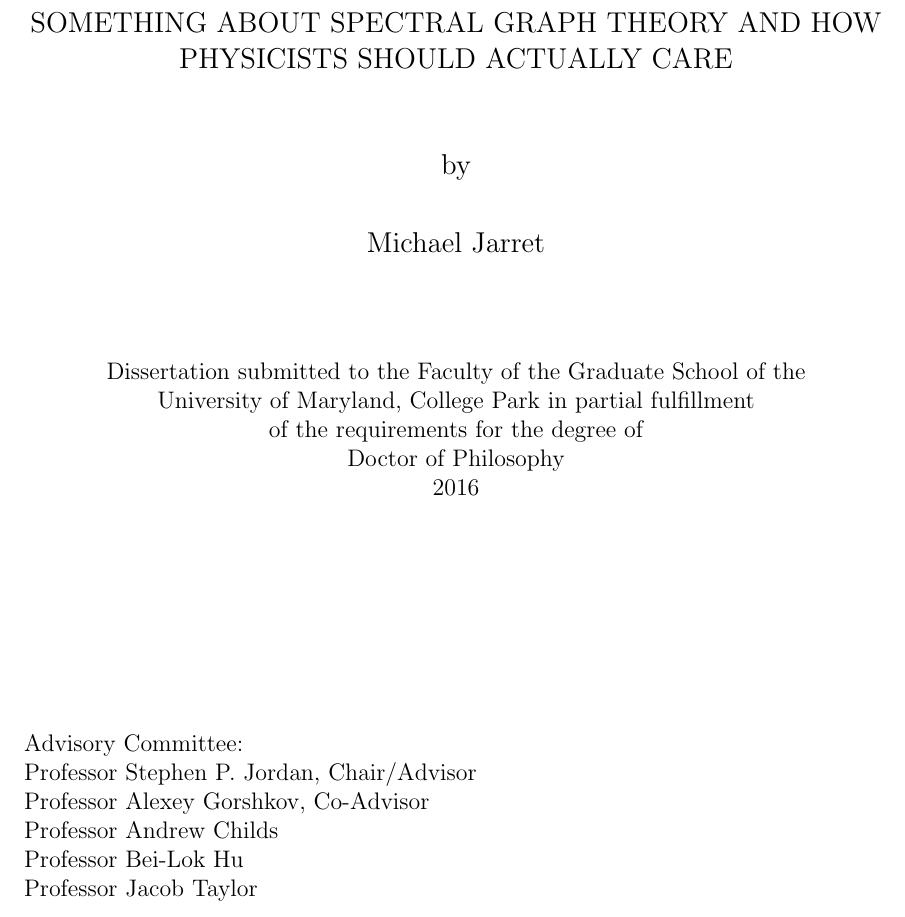
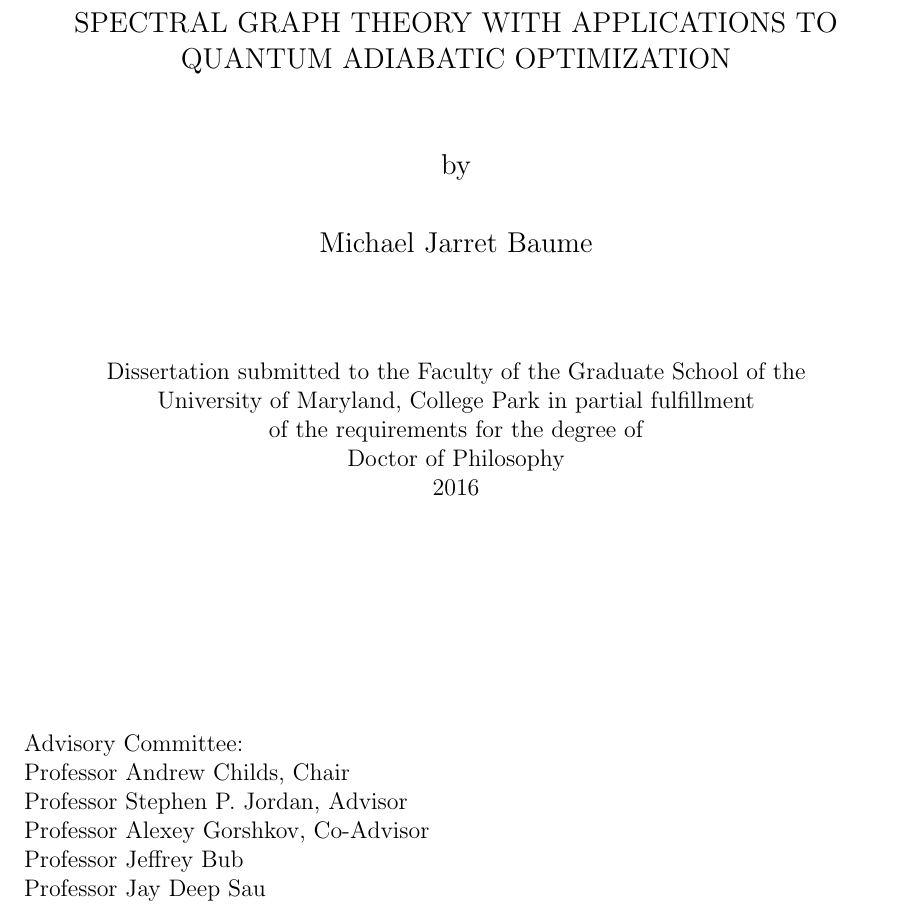
Before and after one commit to mjarret/umd-thesis, a LaTeX thesis (mainthesis.tex): part of page 3 of 17, cut at the place of the change. Compiled offline with pdfLaTeX.

Commit message:
updated my own thesis to more accurately reflect current features

```diff
--- a/mainthesis.tex
+++ b/mainthesis.tex
@@ -19,8 +22,8 @@
 
 \bibliographystyle{plain}
 
-\title{Something about spectral graph theory and how physicists should actually care} % Dissertation Title
-\author{Michael Jarret} % Name as it appears on university records
+\title{Spectral graph theory with applications to quantum adiabatic optimization} % Dissertation Title
+\author{Michael Jarret Baume} % Name as it appears on university records
 \department{Department of Physics}
 \gradyear{2016} % Year of graduation
 \degree{Doctor of Philosophy} % Your degree
@@ -36,9 +37,10 @@
+\thirdreader{Professor Jay Deep Sau}
 %\fourthreader{Reader Four}
 %\fifthreader{Reader Five}
 %\sixthreader{Reader Six}
 
 % Uncomment the following line if someone other than your advisor or your co-advisor is your chair and add his/her details
-% \committeechair{Chair}[Department][Institution]
+\committeechair{Professor Andrew Childs}[Department of Computer Science]
 
 % The options below should be self explanatory
 % \coadvisorischair % Only use this if you did not add a committe chair
```
Also changed, not shown: mainthesis.tex (31 more changed lines).
